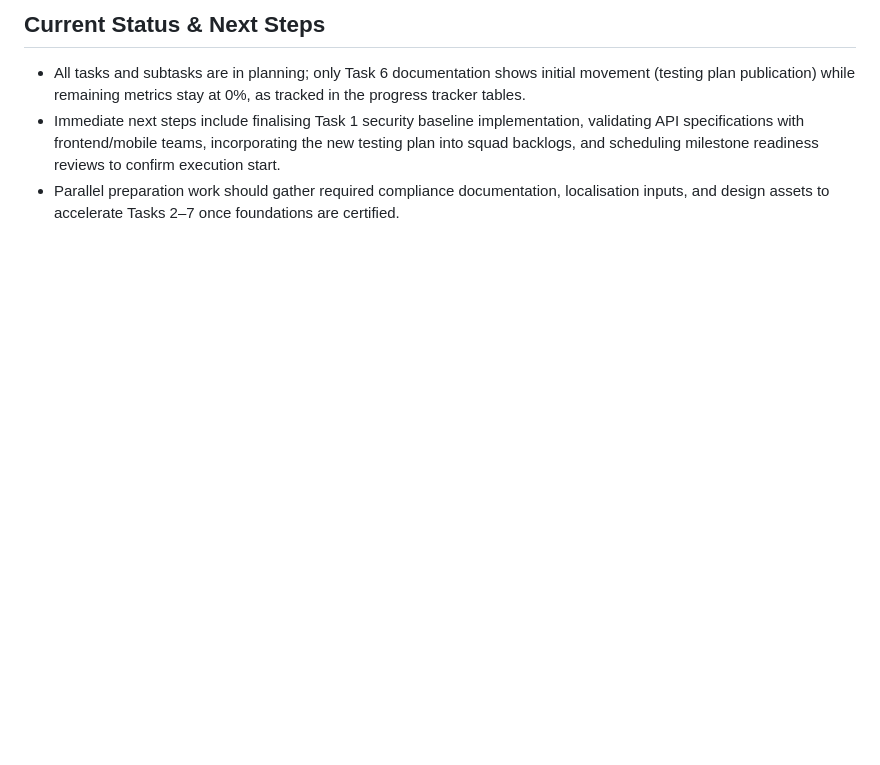
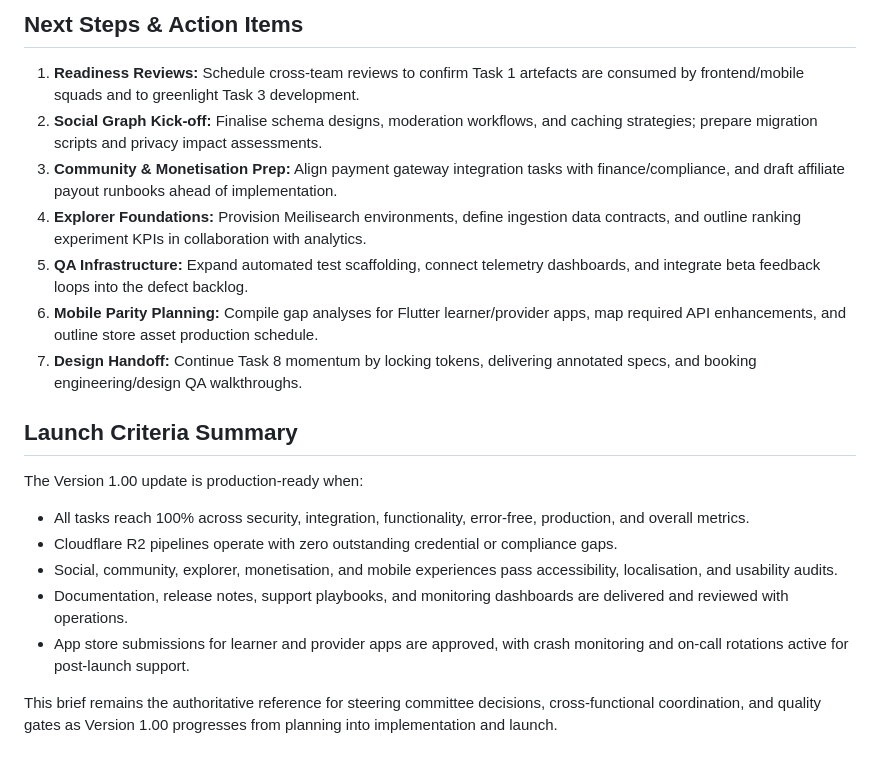
Before and after one commit to orbas1/Nodejs-Edulure, a Markdown page: update_docs/1.00/update_brief.md, the part around one of its changes. Drawn GitHub-style; blank space fills up the shorter version.

```diff
--- a/update_docs/1.00/update_brief.md
+++ b/update_docs/1.00/update_brief.md
@@ -45,5 +92,19 @@ downstream features.
 
-## Current Status & Next Steps
-- All tasks and subtasks are in planning; only Task 6 documentation shows initial movement (testing plan publication) while remaining metrics stay at 0%, as tracked in the progress tracker tables.
-- Immediate next steps include finalising Task 1 security baseline implementation, validating API specifications with frontend/mobile teams, incorporating the new testing plan into squad backlogs, and scheduling milestone readiness reviews to confirm execution start.
-- Parallel preparation work should gather required compliance documentation, localisation inputs, and design assets to accelerate Tasks 2–7 once foundations are certified.
+## Next Steps & Action Items
+1. **Readiness Reviews:** Schedule cross-team reviews to confirm Task 1 artefacts are consumed by frontend/mobile squads and to greenlight Task 3 development.
+2. **Social Graph Kick-off:** Finalise schema designs, moderation workflows, and caching strategies; prepare migration scripts and privacy impact assessments.
+3. **Community & Monetisation Prep:** Align payment gateway integration tasks with finance/compliance, and draft affiliate payout runbooks ahead of implementation.
+4. **Explorer Foundations:** Provision Meilisearch environments, define ingestion data contracts, and outline ranking experiment KPIs in collaboration with analytics.
+5. **QA Infrastructure:** Expand automated test scaffolding, connect telemetry dashboards, and integrate beta feedback loops into the defect backlog.
+6. **Mobile Parity Planning:** Compile gap analyses for Flutter learner/provider apps, map required API enhancements, and outline store asset production schedule.
+7. **Design Handoff:** Continue Task 8 momentum by locking tokens, delivering annotated specs, and booking engineering/design QA walkthroughs.
+
+## Launch Criteria Summary
+The Version 1.00 update is production-ready when:
+- All tasks reach 100% across security, integration, functionality, error-free, production, and overall metrics.
+- Cloudflare R2 pipelines operate with zero outstanding credential or compliance gaps.
+- Social, community, explorer, monetisation, and mobile experiences pass accessibility, localisation, and usability audits.
+- Documentation, release notes, support playbooks, and monitoring dashboards are delivered and reviewed with operations.
+- App store submissions for learner and provider apps are approved, with crash monitoring and on-call rotations active for post-launch support.
+
+This brief remains the authoritative reference for steering committee decisions, cross-functional coordination, and quality gates as Version 1.00 progresses from planning into implementation and launch.
```
Also changed, not shown: other parts of update_docs/1.00/update_brief.md (+82 -35 lines).
